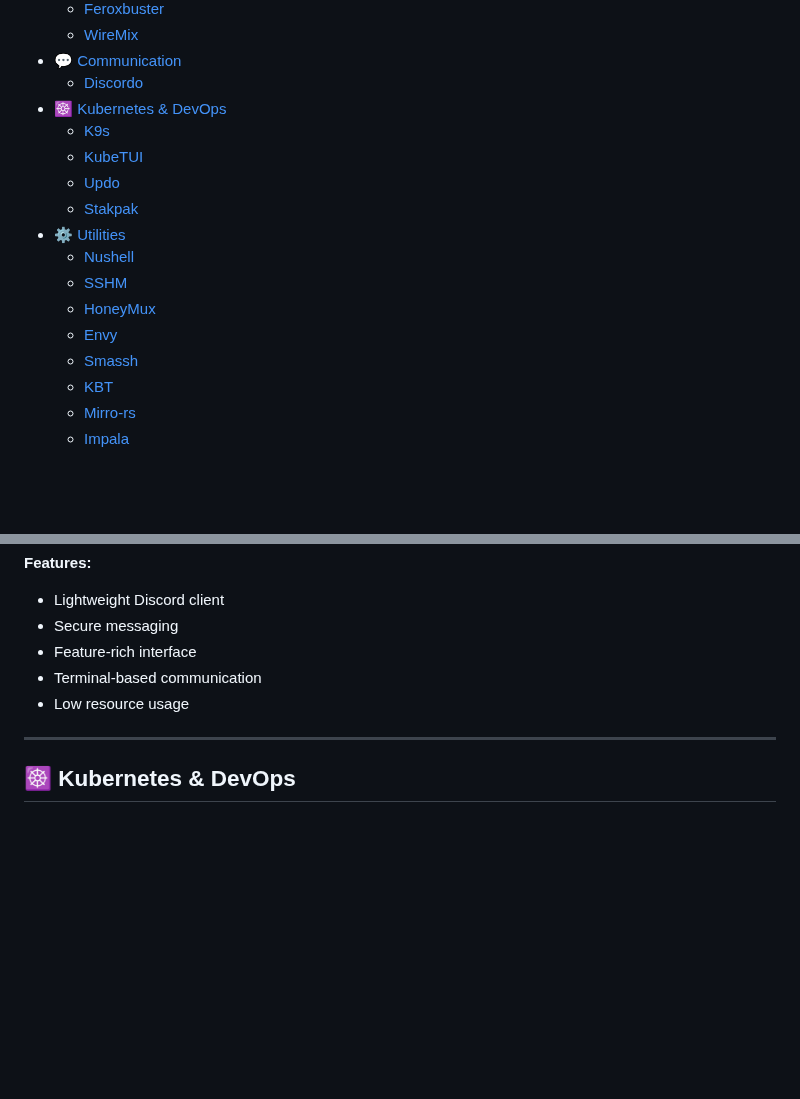
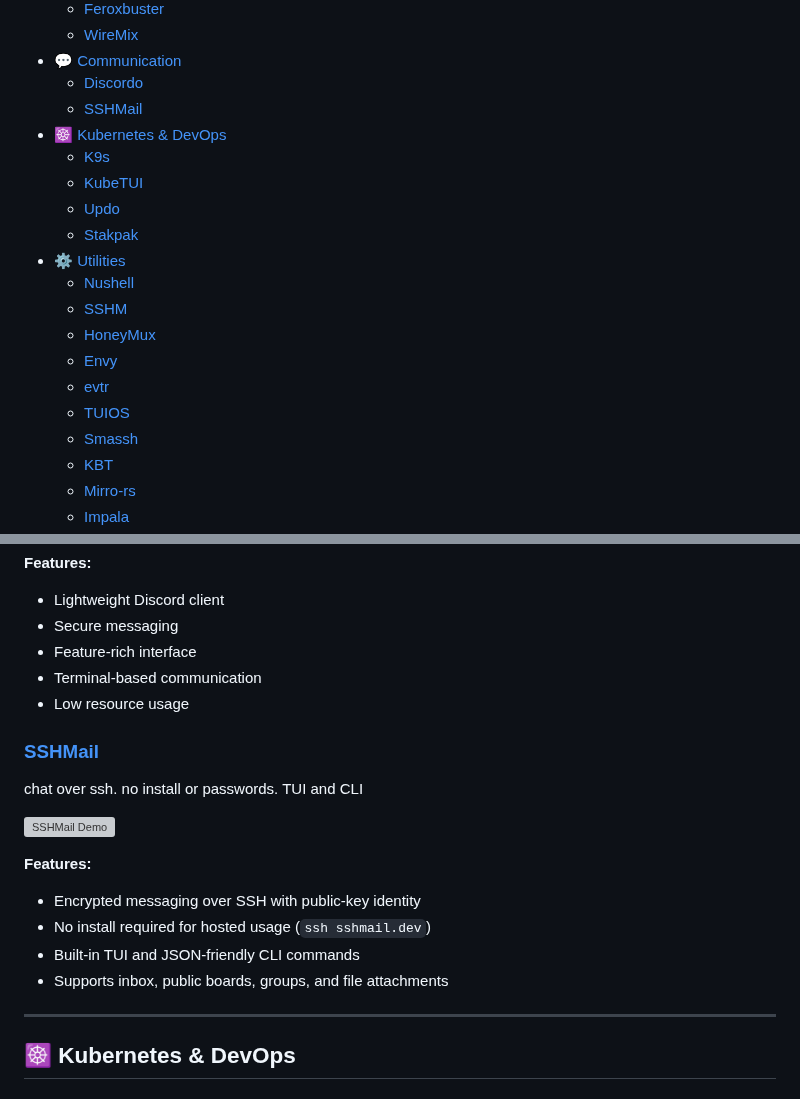
Before and after one commit to mmsaeed509/My-Awesome-TUIs, a Markdown page: README.md, 2 parts joined by grey strips. GitHub-like rendering; blank space fills up the shorter version; grey boxes are pictures that could not be loaded.

```diff
--- a/README.md
+++ b/README.md
@@ -49,6 +49,7 @@
   - [WireMix](#wiremix)
 - [💬 Communication](#-communication)
   - [Discordo](#discordo)
+  - [SSHMail](#sshmail)
 - [☸️ Kubernetes \& DevOps](#️-kubernetes--devops)
   - [K9s](#k9s)
   - [KubeTUI](#kubetui)
@@ -59,6 +60,8 @@
   - [SSHM](#sshm)
   - [HoneyMux](#honeymux)
   - [Envy](#envy)
+  - [evtr](#evtr)
+  - [TUIOS](#tuios)
   - [Smassh](#smassh)
   - [KBT](#kbt)
   - [Mirro-rs](#mirro-rs)
@@ -397,6 +400,17 @@ A lightweight, secure, and feature-rich Discord terminal (TUI) client.
 - Terminal-based communication
 - Low resource usage
 
+### [SSHMail](https://github.com/rolandnsharp/sshmail)
+chat over ssh. no install or passwords. TUI and CLI
+
+![SSHMail Demo](imgs/SSHMail.gif)
+
+**Features:**
+- Encrypted messaging over SSH with public-key identity
+- No install required for hosted usage (`ssh sshmail.dev`)
+- Built-in TUI and JSON-friendly CLI commands
+- Supports inbox, public boards, groups, and file attachments
+
 ---
 
 ## ☸️ Kubernetes & DevOps
```
Also changed, not shown: other parts of README.md (+24 -0 lines), imgs/evtr.png (added), 2 other files.
